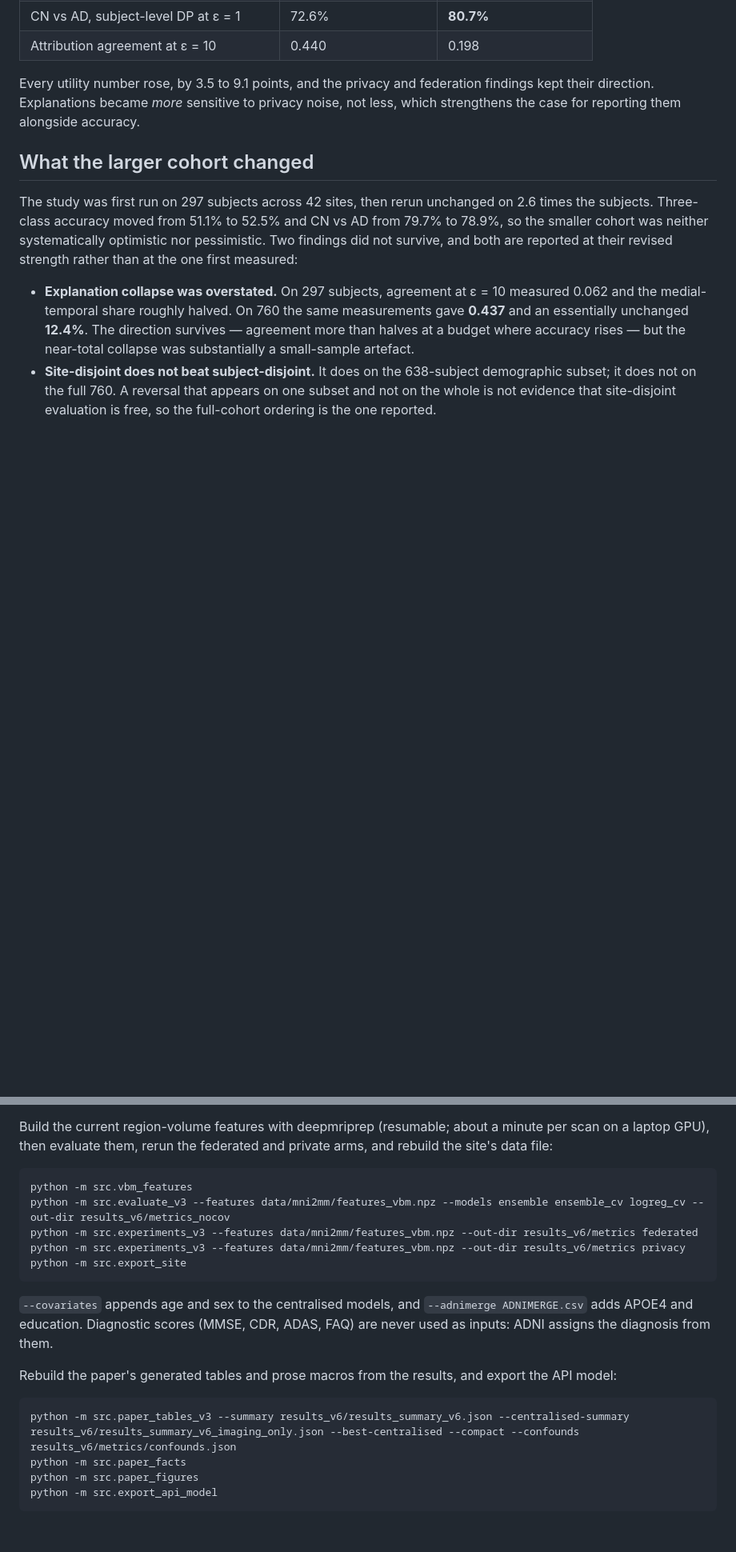
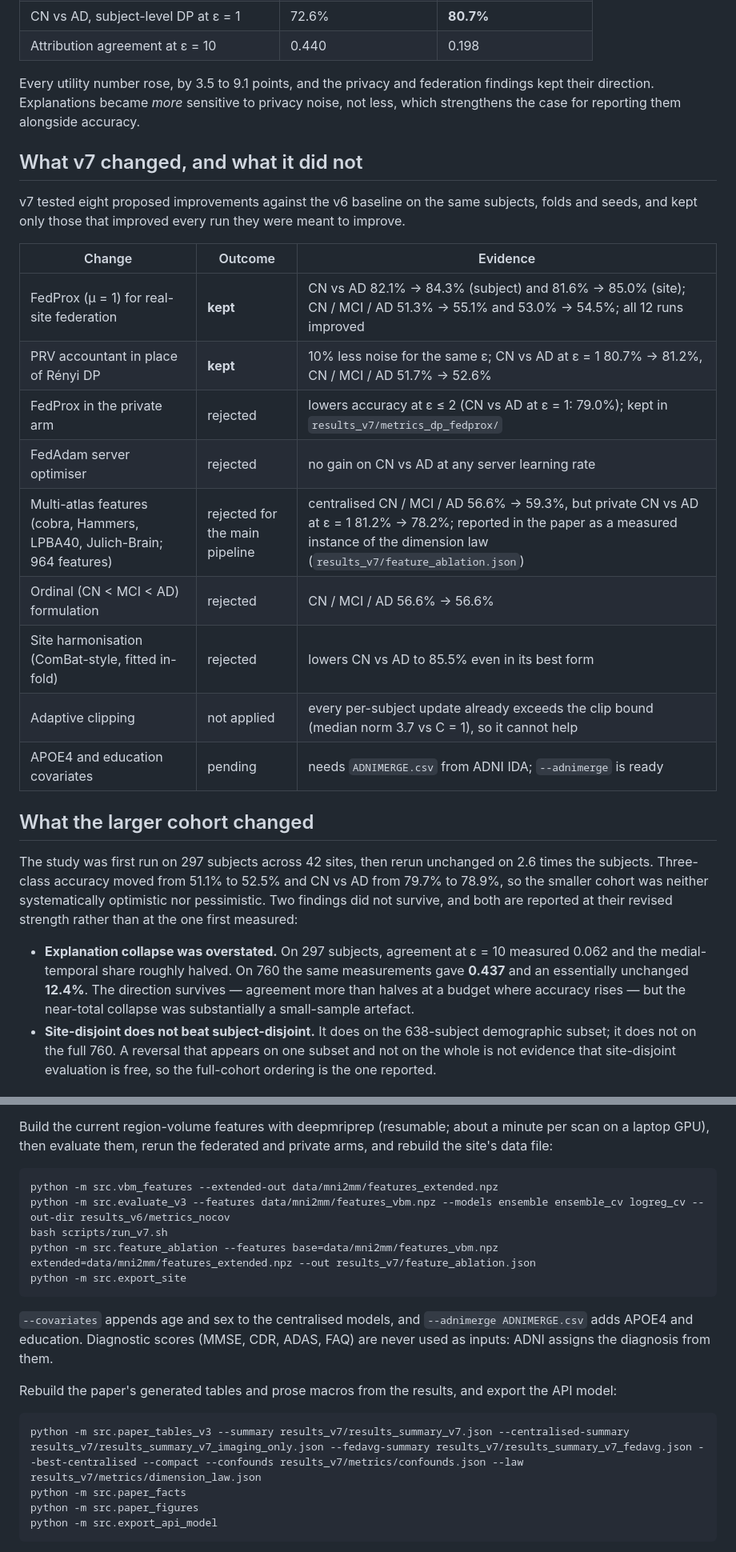
Before and after one commit to Vaibhav2824/privacy-federated-alzheimer-detection, a Markdown page: README.md, 2 parts joined by grey strips. Shown at 80% size. Rendered like a GitHub page; blank space fills up the shorter version.

````diff
--- a/README.md
+++ b/README.md
@@ -254,6 +261,24 @@ Every utility number rose, by 3.5 to 9.1 points, and the privacy and federation
 findings kept their direction. Explanations became *more* sensitive to privacy
 noise, not less, which strengthens the case for reporting them alongside accuracy.
 
+## What v7 changed, and what it did not
+
+v7 tested eight proposed improvements against the v6 baseline on the same
+subjects, folds and seeds, and kept only those that improved every run they
+were meant to improve.
+
+| Change | Outcome | Evidence |
+| --- | --- | --- |
+| FedProx (μ = 1) for real-site federation | **kept** | CN vs AD 82.1% → 84.3% (subject) and 81.6% → 85.0% (site); CN / MCI / AD 51.3% → 55.1% and 53.0% → 54.5%; all 12 runs improved |
+| PRV accountant in place of Rényi DP | **kept** | 10% less noise for the same ε; CN vs AD at ε = 1 80.7% → 81.2%, CN / MCI / AD 51.7% → 52.6% |
+| FedProx in the private arm | rejected | lowers accuracy at ε ≤ 2 (CN vs AD at ε = 1: 79.0%); kept in `results_v7/metrics_dp_fedprox/` |
+| FedAdam server optimiser | rejected | no gain on CN vs AD at any server learning rate |
+| Multi-atlas features (cobra, Hammers, LPBA40, Julich-Brain; 964 features) | rejected for the main pipeline | centralised CN / MCI / AD 56.6% → 59.3%, but private CN vs AD at ε = 1 81.2% → 78.2%; reported in the paper as a measured instance of the dimension law (`results_v7/feature_ablation.json`) |
+| Ordinal (CN < MCI < AD) formulation | rejected | CN / MCI / AD 56.6% → 56.6% |
+| Site harmonisation (ComBat-style, fitted in-fold) | rejected | lowers CN vs AD to 85.5% even in its best form |
+| Adaptive clipping | not applied | every per-subject update already exceeds the clip bound (median norm 3.7 vs C = 1), so it cannot help |
+| APOE4 and education covariates | pending | needs `ADNIMERGE.csv` from ADNI IDA; `--adnimerge` is ready |
+
 ## What the larger cohort changed
 
 The study was first run on 297 subjects across 42 sites, then rerun unchanged on
@@ -361,10 +389,10 @@ minute per scan on a laptop GPU), then evaluate them, rerun the federated and
 private arms, and rebuild the site's data file:
 
 ```bash
-python -m src.vbm_features
+python -m src.vbm_features --extended-out data/mni2mm/features_extended.npz
 python -m src.evaluate_v3 --features data/mni2mm/features_vbm.npz --models ensemble ensemble_cv logreg_cv --out-dir results_v6/metrics_nocov
-python -m src.experiments_v3 --features data/mni2mm/features_vbm.npz --out-dir results_v6/metrics federated
-python -m src.experiments_v3 --features data/mni2mm/features_vbm.npz --out-dir results_v6/metrics privacy
+bash scripts/run_v7.sh
+python -m src.feature_ablation --features base=data/mni2mm/features_vbm.npz extended=data/mni2mm/features_extended.npz --out results_v7/feature_ablation.json
 python -m src.export_site
 ```
 
@@ -376,7 +404,7 @@ Rebuild the paper's generated tables and prose macros from the results, and
 export the API model:
 
 ```bash
-python -m src.paper_tables_v3 --summary results_v6/results_summary_v6.json --centralised-summary results_v6/results_summary_v6_imaging_only.json --best-centralised --compact --confounds results_v6/metrics/confounds.json
+python -m src.paper_tables_v3 --summary results_v7/results_summary_v7.json --centralised-summary results_v7/results_summary_v7_imaging_only.json --fedavg-summary results_v7/results_summary_v7_fedavg.json --best-centralised --compact --confounds results_v7/metrics/confounds.json --law results_v7/metrics/dimension_law.json
 python -m src.paper_facts
 python -m src.paper_figures
 python -m src.export_api_model
````
Also changed, not shown: other parts of README.md (+44 -34 lines).
